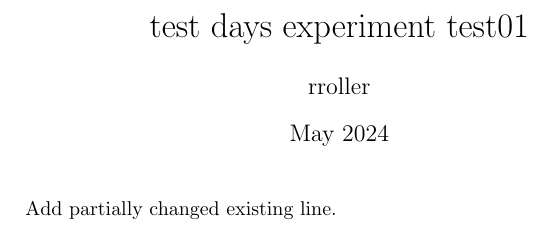
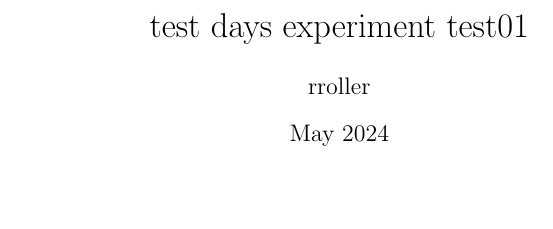
Before and after one commit to RamonaRoller/test-days-experiment-test01, a LaTeX document (main2.tex): part of the page, cut so that both start at the same text. Compiled offline with pdfLaTeX.

Commit message:
deleted existing line

```diff
--- a/main2.tex
+++ b/main2.tex
@@ -9,7 +9,7 @@
 
 \maketitle
 
-Add partially changed existing line.
+
 
 
 \end{document}
```
